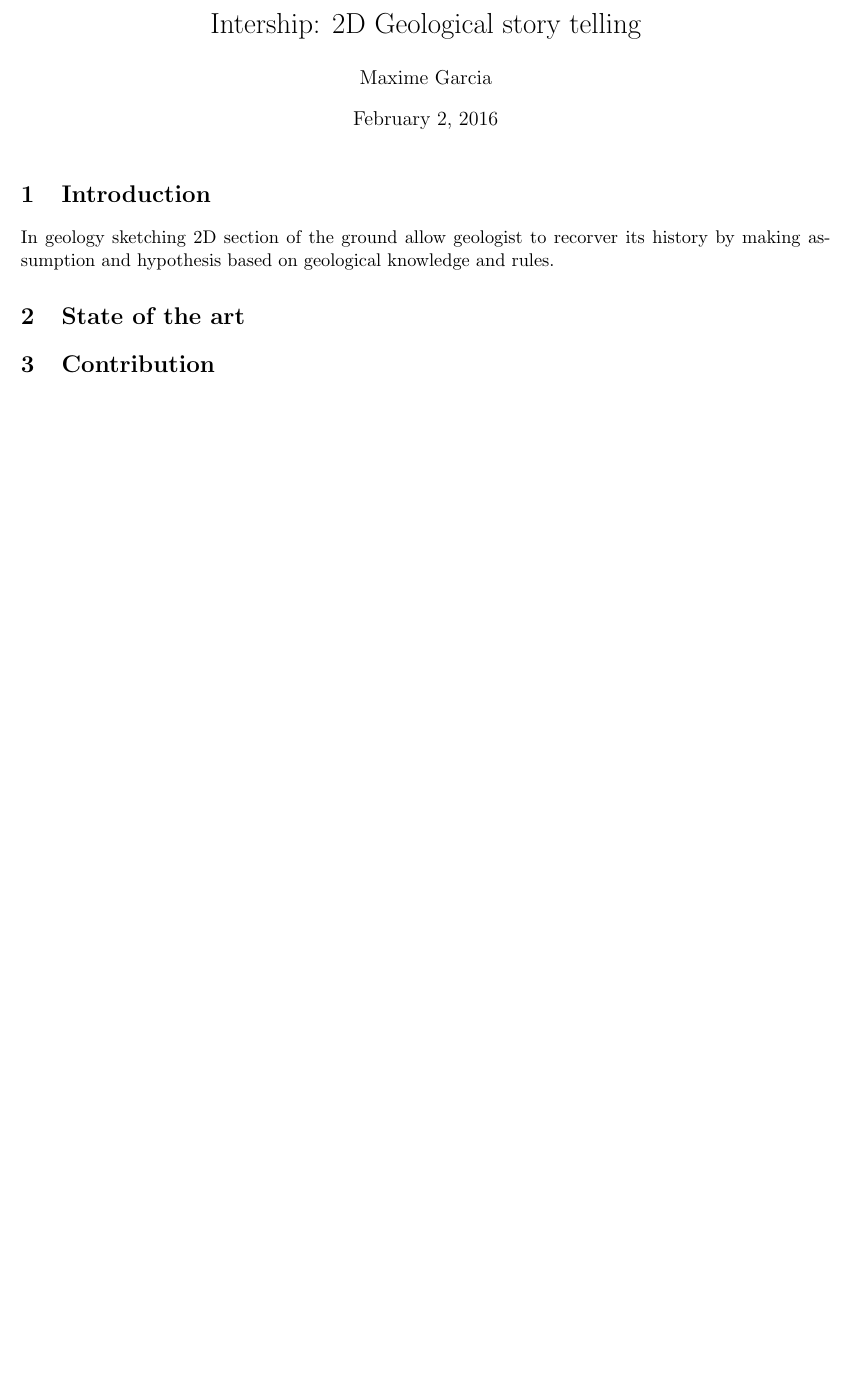
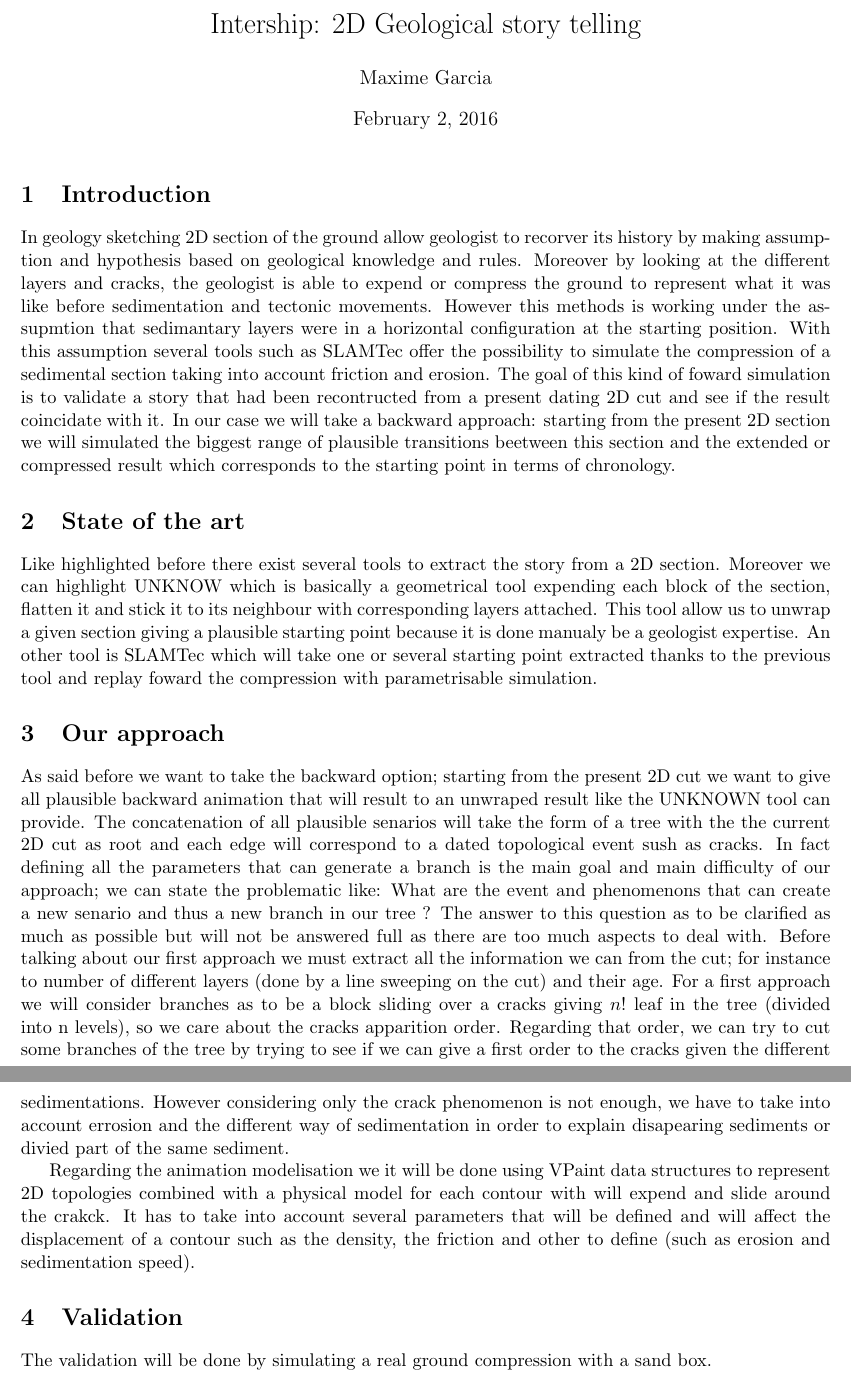
Before and after one commit to typhomnt/GeoPaint, a LaTeX document (meetingReport.tex): part of the page before the commit and two parts of pages 1 and 2 of 2 after it, the two joined at a grey line, cut so that both start at the same text, the shorter picture padded with empty space. Compiled offline with pdfLaTeX.

Commit message:
update report meeting

```diff
--- a/meetingReport.tex
+++ b/meetingReport.tex
@@ -34,11 +34,29 @@
 \maketitle
 \section{Introduction}
 
-In geology sketching 2D section of the ground allow geologist to recorver its history by making assumption and hypothesis based on geological knowledge and rules.
+In geology sketching 2D section of the ground allow geologist to recorver its history by making assumption and hypothesis based on geological knowledge and rules. Moreover by looking at the different layers and cracks, the geologist is able to expend or compress the ground to represent what it was like before sedimentation and tectonic movements.
+However this methods is working under the assupmtion that sedimantary layers were in a horizontal configuration at the starting position. With this assumption several tools such as SLAMTec offer the possibility to simulate the compression of a sedimental section taking into account friction and erosion. The goal of this kind of foward simulation is to validate a story that had been recontructed from a present dating 2D cut and see if the result coincidate with it.
+In our case we will take a backward approach: starting from the present 2D section we will simulated the biggest range of plausible transitions beetween this section and the extended or compressed result which corresponds to the starting point in terms of chronology.
 
 \section{State of the art}
 
-\section{Contribution}
+Like highlighted before there exist several tools to extract the story from a 2D section. Moreover we can highlight UNKNOW which is basically a geometrical tool expending each block of the section, flatten it and stick it to its neighbour with corresponding layers attached. This tool allow us to unwrap a given section giving a plausible starting point because it is done manualy be a geologist expertise.
+An other tool is SLAMTec which will take one or several starting point extracted thanks to the previous tool and replay foward the compression with parametrisable simulation.
 
+\section{Our approach}
+
+As said before we want to take the backward option; starting from the present 2D cut we want to give all plausible backward animation that will result to an unwraped result like the UNKNOWN tool can provide.
+The concatenation of all plausible senarios will take the form of a tree with the the current 2D cut as root and each edge will correspond to a dated topological event sush as cracks. In fact defining all the parameters that can generate a branch is the main goal and main difficulty of our approach; we can state the problematic like: What are the event and phenomenons that can create a new senario and thus a new branch in our tree ?
+The answer to this question as to be clarified as much as possible but will not be answered full as there are too much aspects to deal with.
+Before talking about our first approach we must extract all the information we can from the cut; for instance to number of different layers (done by a line sweeping on the cut) and their age.
+For a first approach we will consider branches as to be a block sliding over a cracks giving $n!$ leaf in the tree (divided into n levels), so we care about the cracks apparition order. Regarding that order, we can try to cut some branches of the tree by  trying to see if we can give a first order to the cracks given the different sedimentations.
+However considering only the crack phenomenon is not enough, we have to take into account errosion and the different way of sedimentation in order to explain disapearing sediments or divied part of the same sediment.
+
+Regarding the animation modelisation we it will be done using VPaint data structures to represent 2D topologies combined with a physical model for each contour with will expend and slide around the crakck.
+It has to take into account several parameters that will be defined and will affect the displacement of a contour such as the density, the friction and other to define (such as erosion and sedimentation speed).
+
+\section{Validation}
+
+The validation will be done by simulating a real ground compression with a sand box.
 
 \end{document}
```
